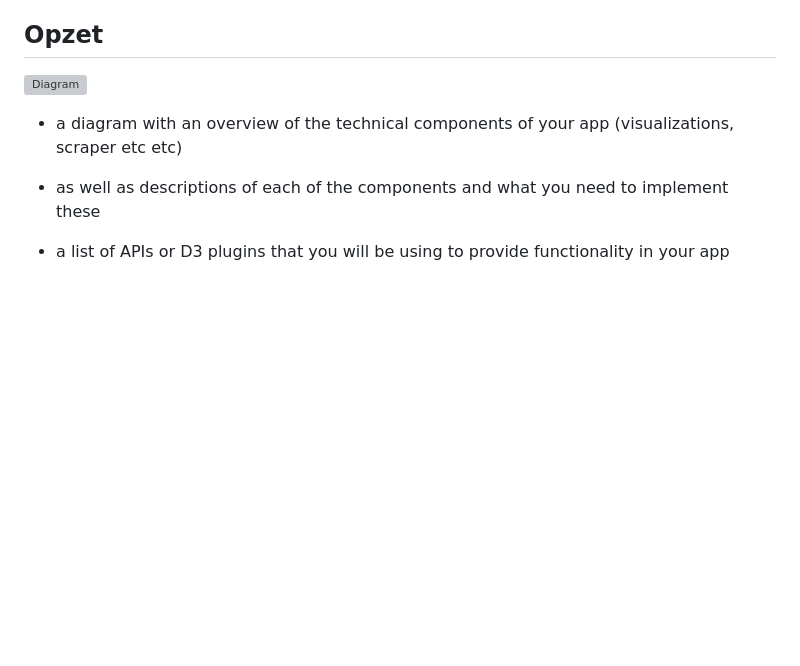
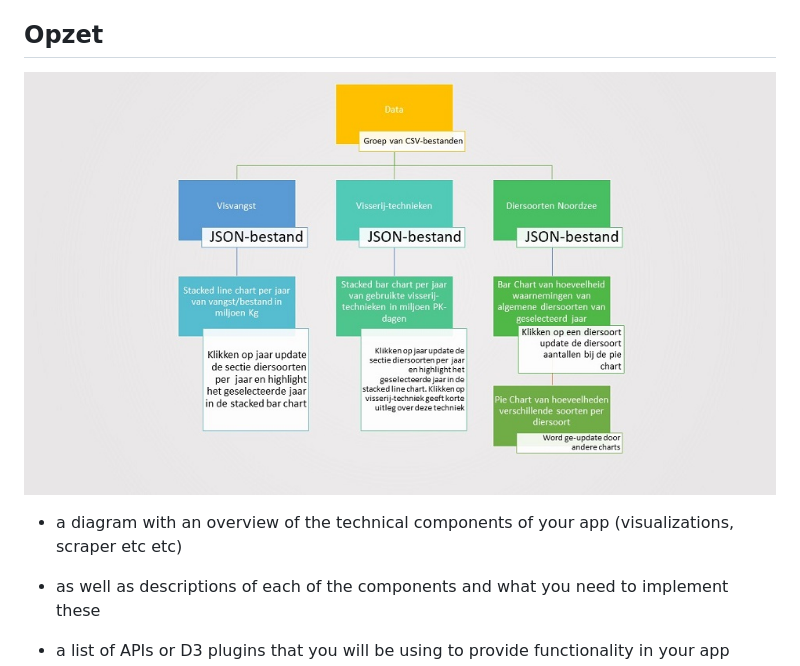
Before and after one commit to melsvaneck/minorProject, a Markdown page: DESIGN.md, the part around the change. GitHub-like rendering; pictures changed too: images/diagram.png; blank space fills up the shorter version; grey boxes are pictures that could not be loaded.

```diff
--- a/DESIGN.md
+++ b/DESIGN.md
@@ -21,7 +21,7 @@ De data haal ik van de website https://www.clo.nl/, deze website beheerd data ov
 Deze 3 JSON-bestanden zullen worden samengevoegd en gemaakt door middel van de pandas library in python.
 
 ## Opzet
-![Diagram](/images/diagram.jpg)
+![Diagram](/images/diagram.png)
 
 * a diagram with an overview of the technical components of your app (visualizations, scraper etc etc)
 
```
